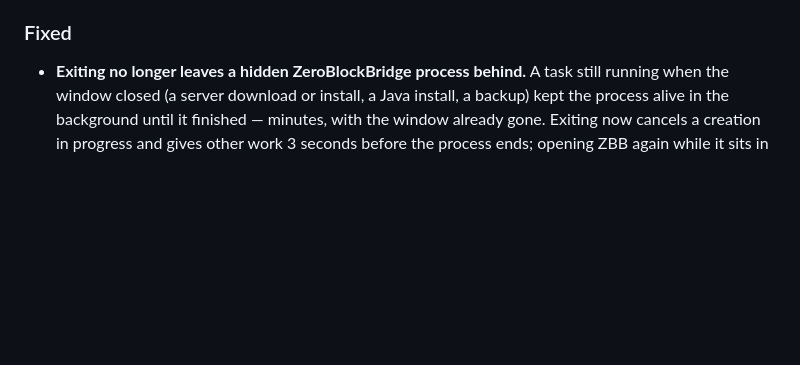
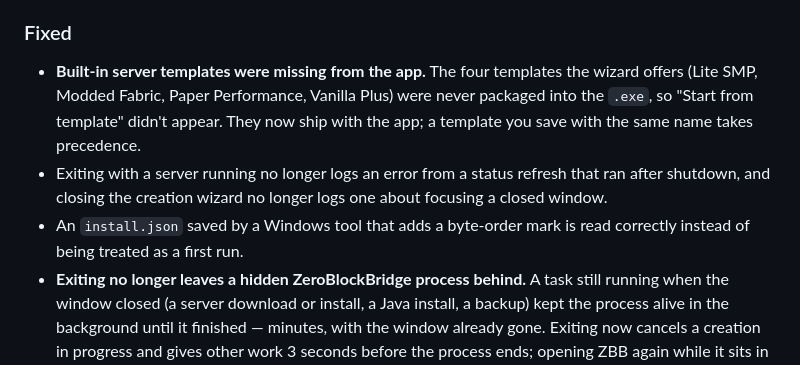
Before and after one commit to DesvoSoft/ZeroBlockBridge, a Markdown page: docs/changelog.md, the part around the change. GitHub-like rendering; blank space fills up the shorter version.

```diff
--- a/docs/changelog.md
+++ b/docs/changelog.md
@@ -26,6 +26,9 @@ Format based on [Keep a Changelog](https://keepachangelog.com/).
 - Adding an existing server with **From Folder** now detects its engine (Forge and Fabric included, from `libraries/`) and Minecraft version (from the server jar or libraries) instead of always recording "Vanilla / Unknown".
 
 ### Fixed
+- **Built-in server templates were missing from the app.** The four templates the wizard offers (Lite SMP, Modded Fabric, Paper Performance, Vanilla Plus) were never packaged into the `.exe`, so "Start from template" didn't appear. They now ship with the app; a template you save with the same name takes precedence.
+- Exiting with a server running no longer logs an error from a status refresh that ran after shutdown, and closing the creation wizard no longer logs one about focusing a closed window.
+- An `install.json` saved by a Windows tool that adds a byte-order mark is read correctly instead of being treated as a first run.
 - **Exiting no longer leaves a hidden ZeroBlockBridge process behind.** A task still running when the window closed (a server download or install, a Java install, a backup) kept the process alive in the background until it finished — minutes, with the window already gone. Exiting now cancels a creation in progress and gives other work 3 seconds before the process ends; opening ZBB again while it sits in the tray says where to find it.
 - **Cancelling a server creation really cancels it.** Cancel used to only close the progress dialog while the download/install kept going, so the server appeared a while later. Creation now stops at the next step or download chunk, a running Fabric/Forge installer is killed (with its child processes), and everything the attempt created is removed — in a custom folder that already existed, only what the attempt added. The dialog shows "Cancelling…" until it has stopped.
 - Backups are written under a temporary `.zip.part` name and renamed when complete, so an exit or crash mid-backup can no longer leave a truncated zip that shows up as a valid backup (and counts toward retention); leftovers are cleaned up automatically.
```
